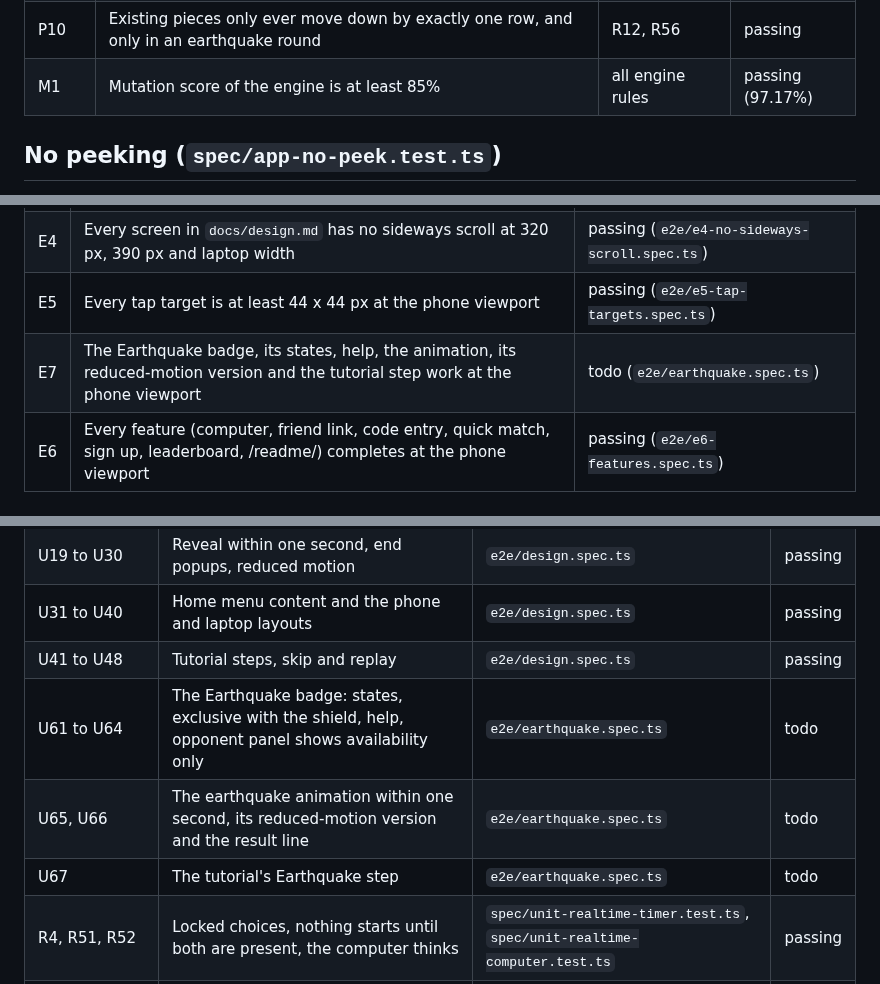
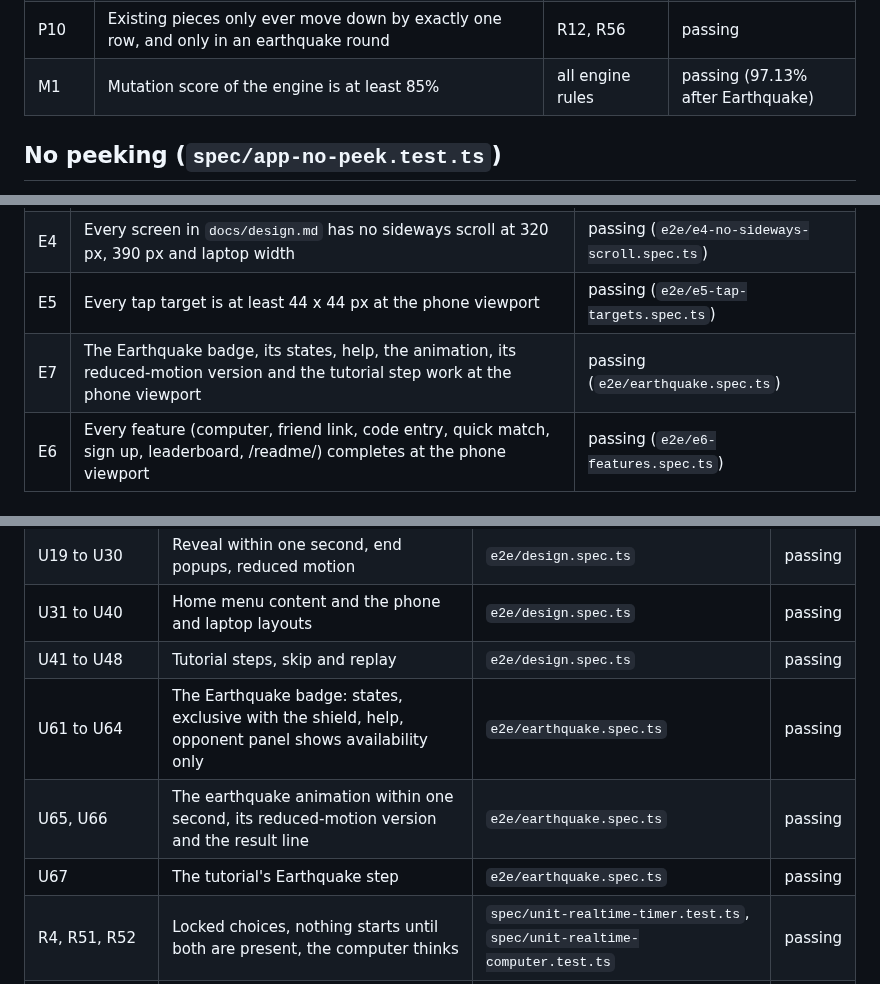
Before and after one commit to comp4020-agentic-coding-studio/comp4020-final-tejastagra, a Markdown page: spec/CHECKS.md, 3 parts joined by grey strips. GitHub-like rendering.

```diff
--- a/spec/CHECKS.md
+++ b/spec/CHECKS.md
@@ -37,7 +37,7 @@ Written in Phase 2 from `docs/rules.md`, one rule at a time.
 | P8 | An earthquake round removes exactly the bottom row's pieces, adds only the discs dropped, and never overfills a column | R56, R57 | passing |
 | P9 | Each player uses Earthquake at most once, and it is never accepted again | R53 | passing |
 | P10 | Existing pieces only ever move down by exactly one row, and only in an earthquake round | R12, R56 | passing |
-| M1 | Mutation score of the engine is at least 85% | all engine rules | passing (97.17%) |
+| M1 | Mutation score of the engine is at least 85% | all engine rules | passing (97.13% after Earthquake) |
 
 ## No peeking (`spec/app-no-peek.test.ts`)
 
@@ -62,7 +62,7 @@ C1 to C7, S1 to S3, G1 to G3. See the files. C8 adds: the computer may use Earth
 | E1 | Two browser contexts with no shared cookies play a full game through a friend link, one at each marking viewport | passing (`e2e/e1-full-game.spec.ts`) |
 | E4 | Every screen in `docs/design.md` has no sideways scroll at 320 px, 390 px and laptop width | passing (`e2e/e4-no-sideways-scroll.spec.ts`) |
 | E5 | Every tap target is at least 44 x 44 px at the phone viewport | passing (`e2e/e5-tap-targets.spec.ts`) |
-| E7 | The Earthquake badge, its states, help, the animation, its reduced-motion version and the tutorial step work at the phone viewport | todo (`e2e/earthquake.spec.ts`) |
+| E7 | The Earthquake badge, its states, help, the animation, its reduced-motion version and the tutorial step work at the phone viewport | passing (`e2e/earthquake.spec.ts`) |
 | E6 | Every feature (computer, friend link, code entry, quick match, sign up, leaderboard, /readme/) completes at the phone viewport | passing (`e2e/e6-features.spec.ts`) |
 
 ## Design and tutorial (docs/design/)
@@ -75,9 +75,9 @@ C1 to C7, S1 to S3, G1 to G3. See the files. C8 adds: the computer may use Earth
 | U19 to U30 | Reveal within one second, end popups, reduced motion | `e2e/design.spec.ts` | passing |
 | U31 to U40 | Home menu content and the phone and laptop layouts | `e2e/design.spec.ts` | passing |
 | U41 to U48 | Tutorial steps, skip and replay | `e2e/design.spec.ts` | passing |
-| U61 to U64 | The Earthquake badge: states, exclusive with the shield, help, opponent panel shows availability only | `e2e/earthquake.spec.ts` | todo |
-| U65, U66 | The earthquake animation within one second, its reduced-motion version and the result line | `e2e/earthquake.spec.ts` | todo |
-| U67 | The tutorial's Earthquake step | `e2e/earthquake.spec.ts` | todo |
+| U61 to U64 | The Earthquake badge: states, exclusive with the shield, help, opponent panel shows availability only | `e2e/earthquake.spec.ts` | passing |
+| U65, U66 | The earthquake animation within one second, its reduced-motion version and the result line | `e2e/earthquake.spec.ts` | passing |
+| U67 | The tutorial's Earthquake step | `e2e/earthquake.spec.ts` | passing |
 | R4, R51, R52 | Locked choices, nothing starts until both are present, the computer thinks | `spec/unit-realtime-timer.test.ts`, `spec/unit-realtime-computer.test.ts` | passing |
 | U10 to U13, U54 to U60 | Column highlight, waiting card, names, centred game, 560px limit | `e2e/design.spec.ts` | todo |
 | Screenshots | Approved look at both viewports | `e2e/design.spec.ts` | passing |
```
Also changed, not shown: docs/corrections.md (+8 -0 lines), docs/process-log.md (+9 -1 lines).
